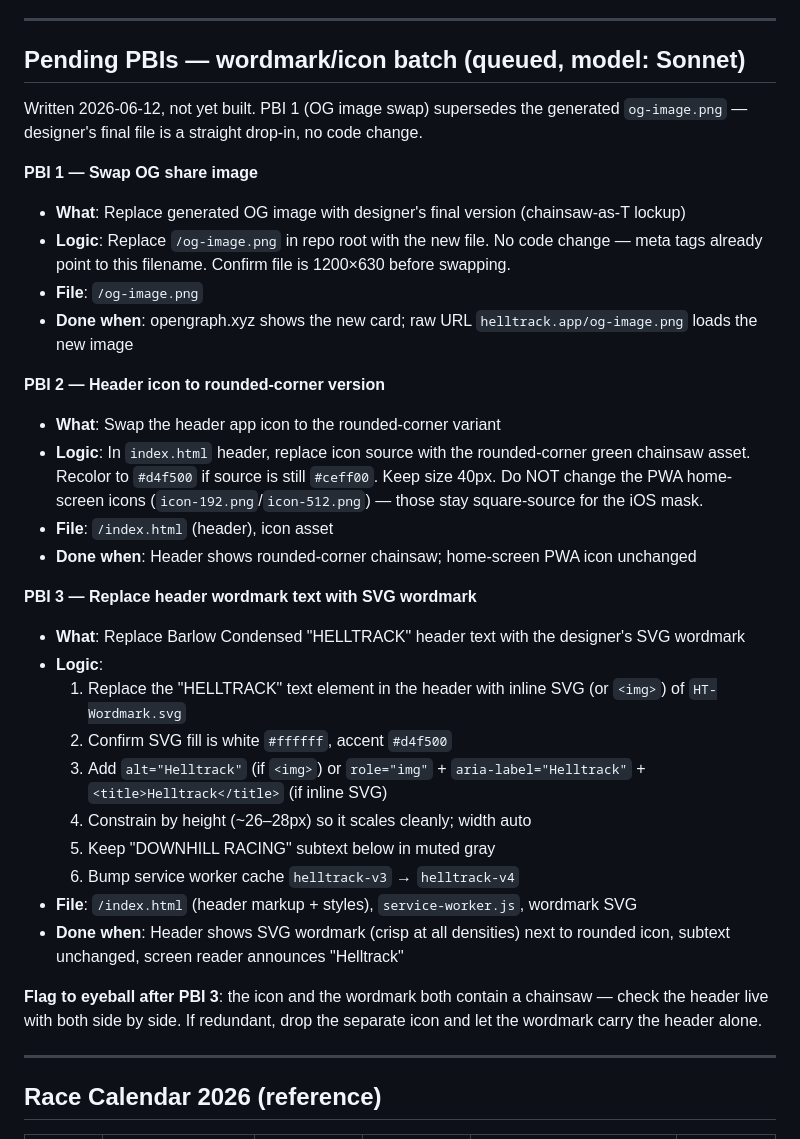
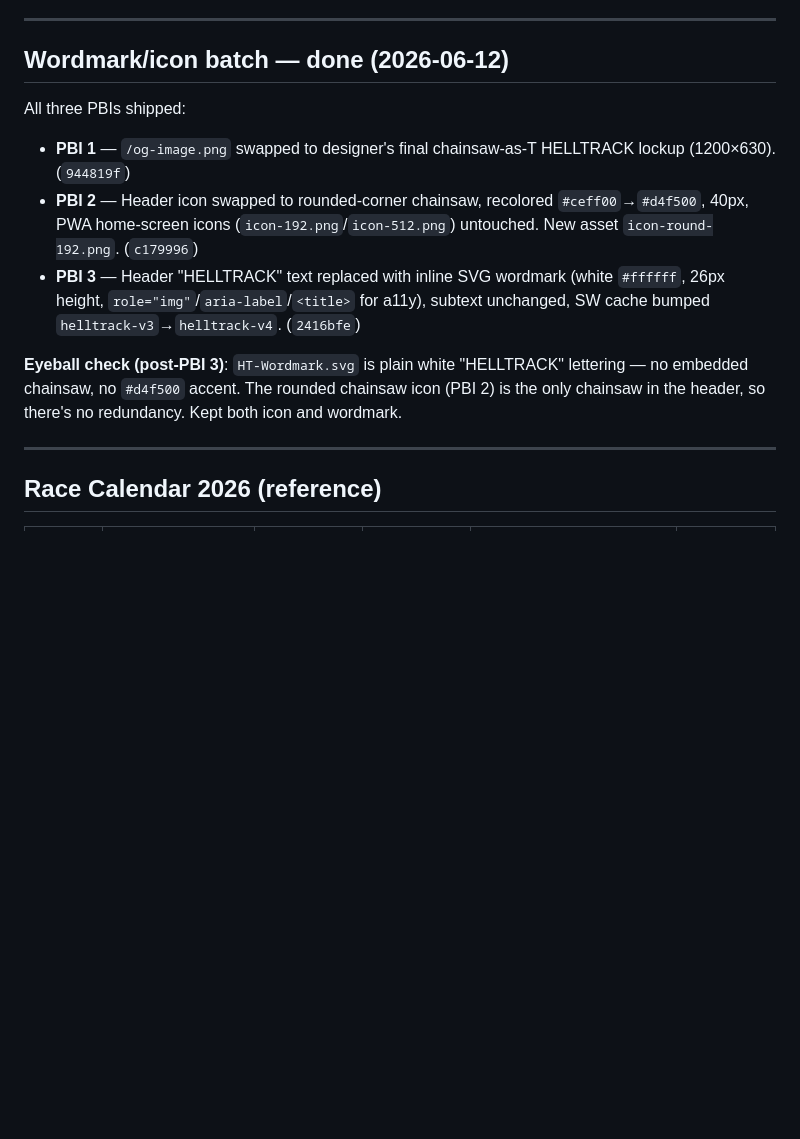
Before and after one commit to bscharenberg/helltrack, a Markdown page: docs/punchlist.md, the part around the change. Drawn GitHub-style; blank space fills up the shorter version.

Commit message:
docs: close out wordmark/icon batch in punchlist, record eyeball-check result

```diff
--- a/docs/punchlist.md
+++ b/docs/punchlist.md
@@ -91,35 +91,14 @@
 
 ---
 
-## Pending PBIs — wordmark/icon batch (queued, model: Sonnet)
+## Wordmark/icon batch — done (2026-06-12)
 
-Written 2026-06-12, not yet built. PBI 1 (OG image swap) supersedes the generated `og-image.png` — designer's final file is a straight drop-in, no code change.
+All three PBIs shipped:
+- **PBI 1** — `/og-image.png` swapped to designer's final chainsaw-as-T HELLTRACK lockup (1200×630). (`944819f`)
+- **PBI 2** — Header icon swapped to rounded-corner chainsaw, recolored `#ceff00`→`#d4f500`, 40px, PWA home-screen icons (`icon-192.png`/`icon-512.png`) untouched. New asset `icon-round-192.png`. (`c179996`)
+- **PBI 3** — Header "HELLTRACK" text replaced with inline SVG wordmark (white `#ffffff`, 26px height, `role="img"`/`aria-label`/`<title>` for a11y), subtext unchanged, SW cache bumped `helltrack-v3`→`helltrack-v4`. (`2416bfe`)
 
-**PBI 1 — Swap OG share image**
-- **What**: Replace generated OG image with designer's final version (chainsaw-as-T lockup)
-- **Logic**: Replace `/og-image.png` in repo root with the new file. No code change — meta tags already point to this filename. Confirm file is 1200×630 before swapping.
-- **File**: `/og-image.png`
-- **Done when**: opengraph.xyz shows the new card; raw URL `helltrack.app/og-image.png` loads the new image
-
-**PBI 2 — Header icon to rounded-corner version**
-- **What**: Swap the header app icon to the rounded-corner variant
-- **Logic**: In `index.html` header, replace icon source with the rounded-corner green chainsaw asset. Recolor to `#d4f500` if source is still `#ceff00`. Keep size 40px. Do NOT change the PWA home-screen icons (`icon-192.png`/`icon-512.png`) — those stay square-source for the iOS mask.
-- **File**: `/index.html` (header), icon asset
-- **Done when**: Header shows rounded-corner chainsaw; home-screen PWA icon unchanged
-
-**PBI 3 — Replace header wordmark text with SVG wordmark**
-- **What**: Replace Barlow Condensed "HELLTRACK" header text with the designer's SVG wordmark
-- **Logic**:
-  1. Replace the "HELLTRACK" text element in the header with inline SVG (or `<img>`) of `HT-Wordmark.svg`
-  2. Confirm SVG fill is white `#ffffff`, accent `#d4f500`
-  3. Add `alt="Helltrack"` (if `<img>`) or `role="img"` + `aria-label="Helltrack"` + `<title>Helltrack</title>` (if inline SVG)
-  4. Constrain by height (~26–28px) so it scales cleanly; width auto
-  5. Keep "DOWNHILL RACING" subtext below in muted gray
-  6. Bump service worker cache `helltrack-v3` → `helltrack-v4`
-- **File**: `/index.html` (header markup + styles), `service-worker.js`, wordmark SVG
-- **Done when**: Header shows SVG wordmark (crisp at all densities) next to rounded icon, subtext unchanged, screen reader announces "Helltrack"
-
-**Flag to eyeball after PBI 3**: the icon and the wordmark both contain a chainsaw — check the header live with both side by side. If redundant, drop the separate icon and let the wordmark carry the header alone.
+**Eyeball check (post-PBI 3)**: `HT-Wordmark.svg` is plain white "HELLTRACK" lettering — no embedded chainsaw, no `#d4f500` accent. The rounded chainsaw icon (PBI 2) is the only chainsaw in the header, so there's no redundancy. Kept both icon and wordmark.
 
 ---
 
```
